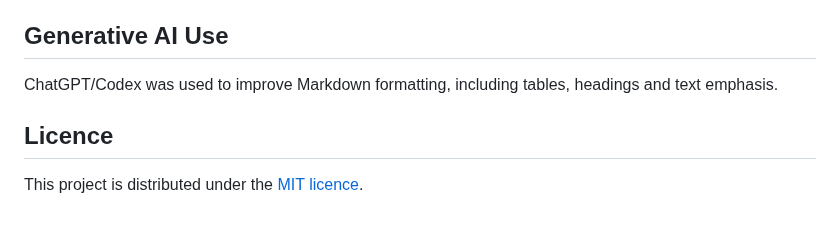
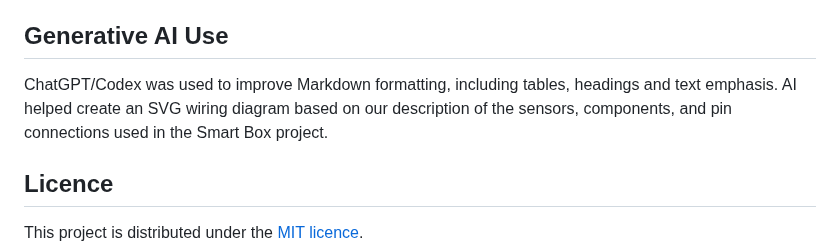
Before and after one commit to nikitsya/Smart-Box, a Markdown page: README.md, the part around the change. Drawn GitHub-style; blank space fills up the shorter version.

Commit message:
Update README with AI contributions

```diff
--- a/README.md
+++ b/README.md
@@ -120,7 +120,7 @@ and Universal Design checks. Tests have not yet been executed.
 
 ## Generative AI Use
 
-ChatGPT/Codex was used to improve Markdown formatting, including tables, headings and text emphasis.
+ChatGPT/Codex was used to improve Markdown formatting, including tables, headings and text emphasis. AI helped create an SVG wiring diagram based on our description of the sensors, components, and pin connections used in the Smart Box project.
 
 ## Licence
 
```
